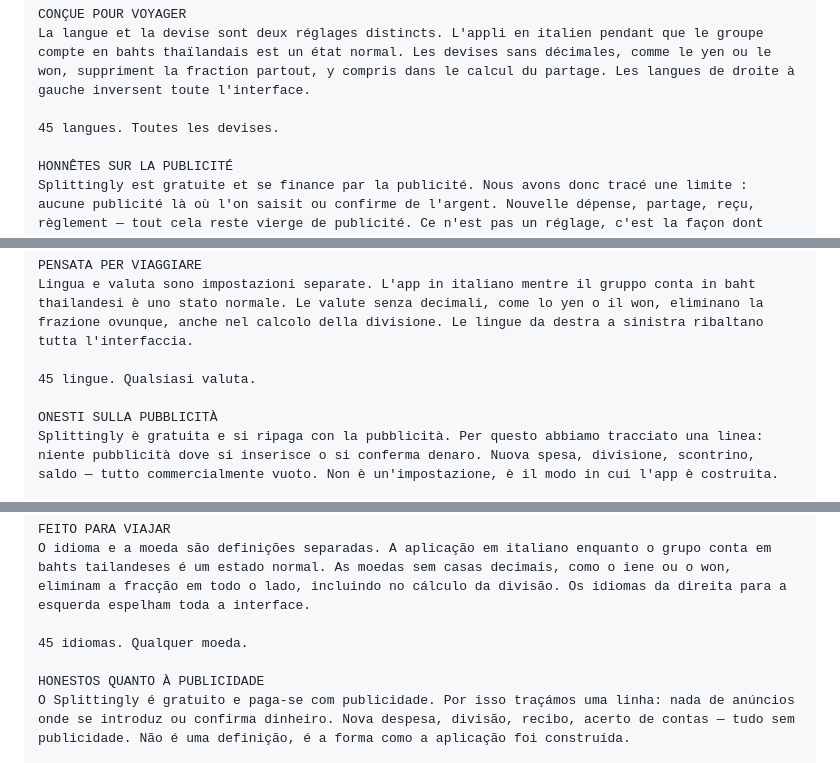
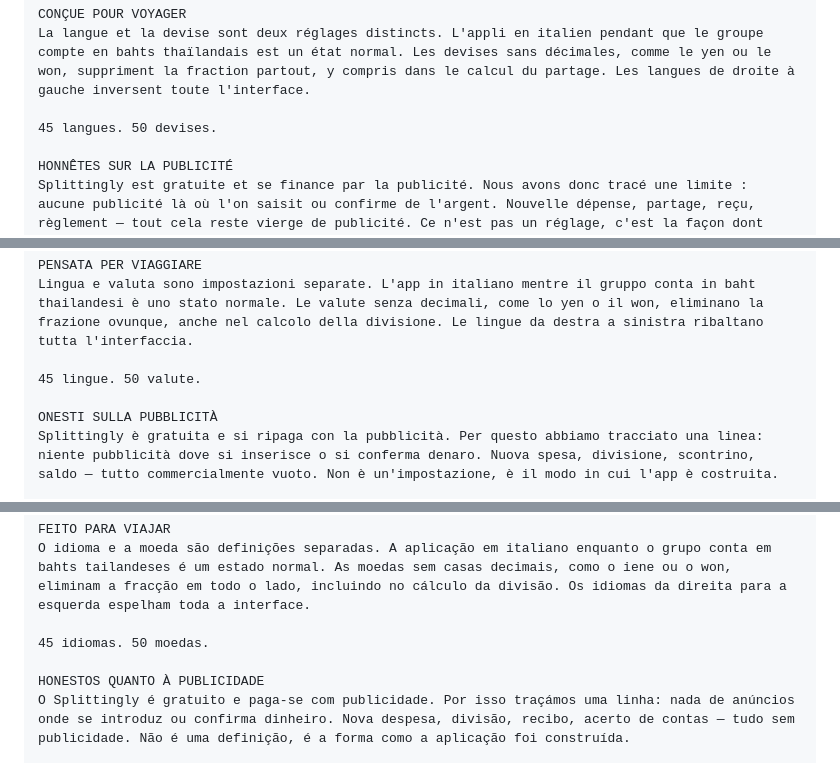
Before and after one commit to BalataV/Splittingly, a Markdown page: store/listings.md, 3 parts joined by grey strips. Rendered like a GitHub page.

```diff
--- a/store/listings.md
+++ b/store/listings.md
@@ -178,7 +178,7 @@ CE QUE FAIT L'APPLI
 CONÇUE POUR VOYAGER
 La langue et la devise sont deux réglages distincts. L'appli en italien pendant que le groupe compte en bahts thaïlandais est un état normal. Les devises sans décimales, comme le yen ou le won, suppriment la fraction partout, y compris dans le calcul du partage. Les langues de droite à gauche inversent toute l'interface.
 
-45 langues. Toutes les devises.
+45 langues. 50 devises.
 
 HONNÊTES SUR LA PUBLICITÉ
 Splittingly est gratuite et se finance par la publicité. Nous avons donc tracé une limite : aucune publicité là où l'on saisit ou confirme de l'argent. Nouvelle dépense, partage, reçu, règlement — tout cela reste vierge de publicité. Ce n'est pas un réglage, c'est la façon dont l'appli est construite.
@@ -222,7 +222,7 @@ COSA FA
 PENSATA PER VIAGGIARE
 Lingua e valuta sono impostazioni separate. L'app in italiano mentre il gruppo conta in baht thailandesi è uno stato normale. Le valute senza decimali, come lo yen o il won, eliminano la frazione ovunque, anche nel calcolo della divisione. Le lingue da destra a sinistra ribaltano tutta l'interfaccia.
 
-45 lingue. Qualsiasi valuta.
+45 lingue. 50 valute.
 
 ONESTI SULLA PUBBLICITÀ
 Splittingly è gratuita e si ripaga con la pubblicità. Per questo abbiamo tracciato una linea: niente pubblicità dove si inserisce o si conferma denaro. Nuova spesa, divisione, scontrino, saldo — tutto commercialmente vuoto. Non è un'impostazione, è il modo in cui l'app è costruita.
@@ -266,7 +266,7 @@ O QUE FAZ
 FEITO PARA VIAJAR
 O idioma e a moeda são definições separadas. A aplicação em italiano enquanto o grupo conta em bahts tailandeses é um estado normal. As moedas sem casas decimais, como o iene ou o won, eliminam a fracção em todo o lado, incluindo no cálculo da divisão. Os idiomas da direita para a esquerda espelham toda a interface.
 
-45 idiomas. Qualquer moeda.
+45 idiomas. 50 moedas.
 
 HONESTOS QUANTO À PUBLICIDADE
 O Splittingly é gratuito e paga-se com publicidade. Por isso traçámos uma linha: nada de anúncios onde se introduz ou confirma dinheiro. Nova despesa, divisão, recibo, acerto de contas — tudo sem publicidade. Não é uma definição, é a forma como a aplicação foi construída.
```
Also changed, not shown: other parts of store/listings.md (+6 -6 lines).
